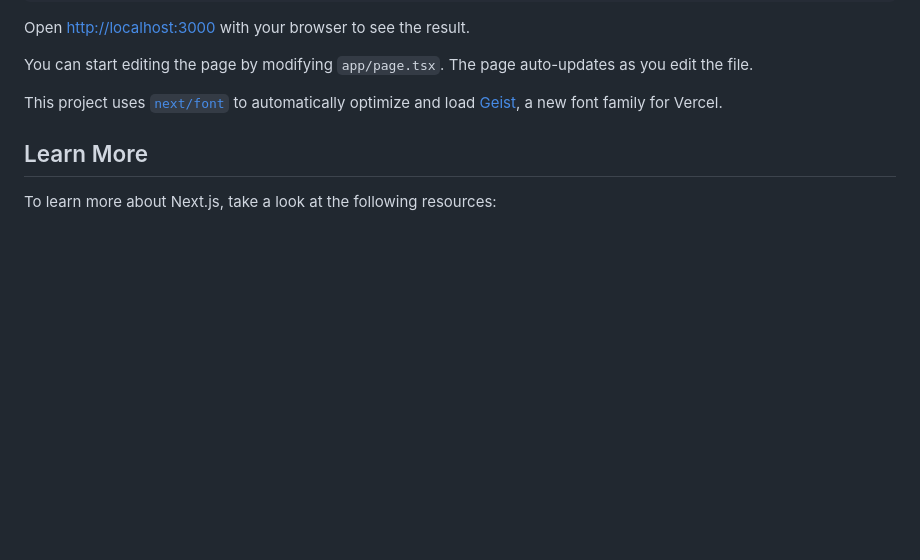
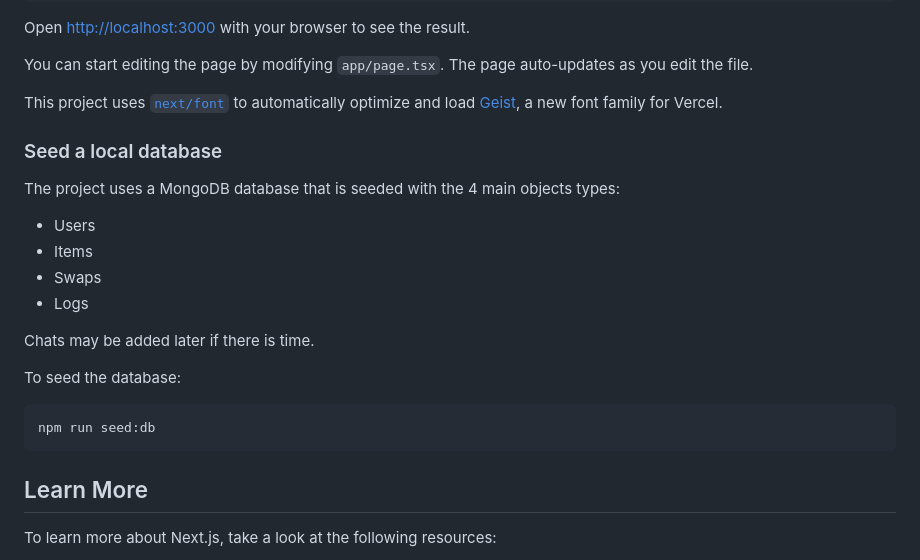
Before and after one commit to max3nn/home-swap, a Markdown page: README.md, the part around the change. Rendered like a GitHub page; blank space fills up the shorter version.

Commit message:
Update README.md with seed instructions

````diff
--- a/README.md
+++ b/README.md
@@ -21,6 +21,23 @@ Open [http://localhost:3000](http://localhost:3000) with your browser to see the
 You can start editing the page by modifying `app/page.tsx`. The page auto-updates as you edit the file.
 
 This project uses [`next/font`](https://nextjs.org/docs/app/building-your-application/optimizing/fonts) to automatically optimize and load [Geist](https://vercel.com/font), a new font family for Vercel.
+
+### Seed a local database
+
+The project uses a MongoDB database that is seeded with the 4 main objects types:
+
+- Users
+- Items
+- Swaps
+- Logs
+
+Chats may be added later if there is time.
+
+To seed the database:
+
+```bash
+npm run seed:db
+```
 
 ## Learn More
 
````
